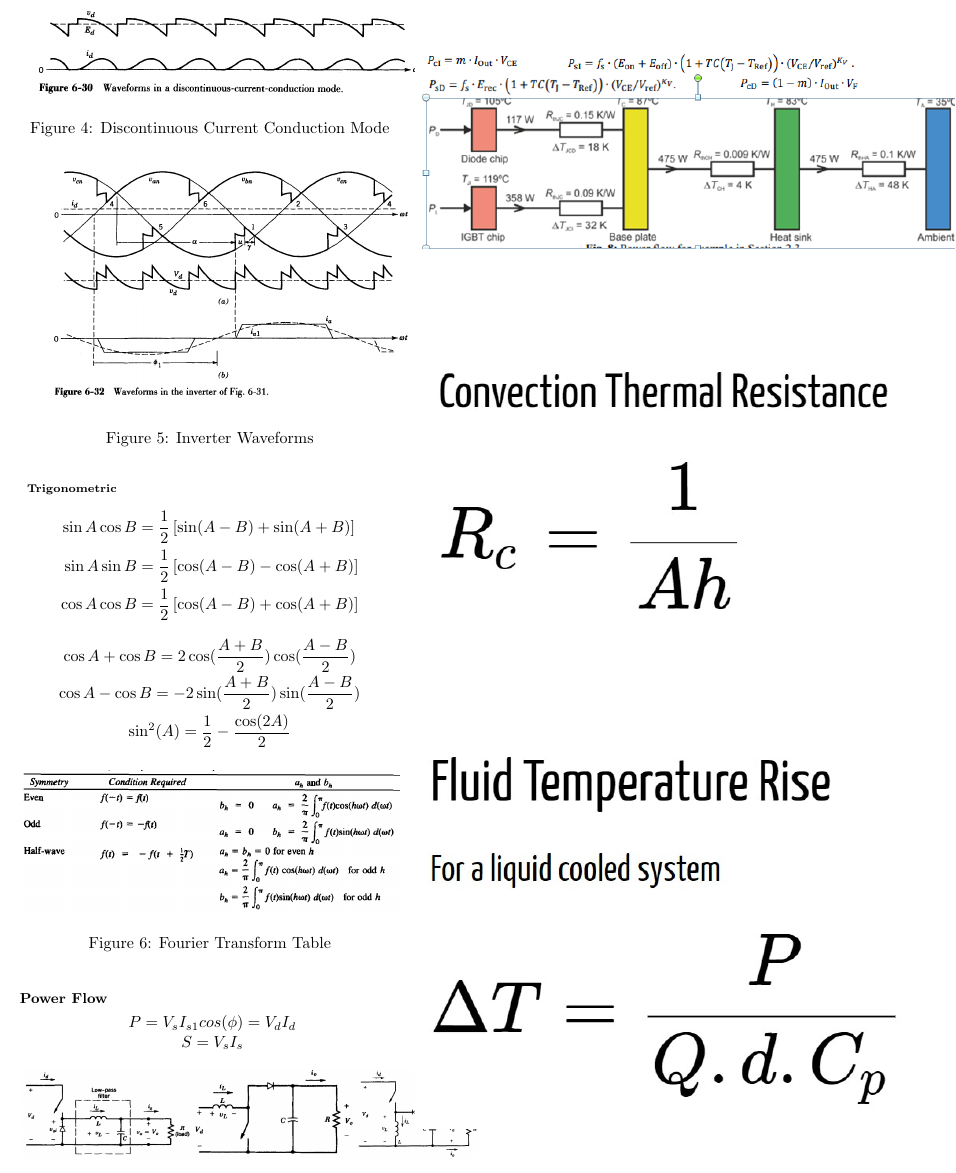
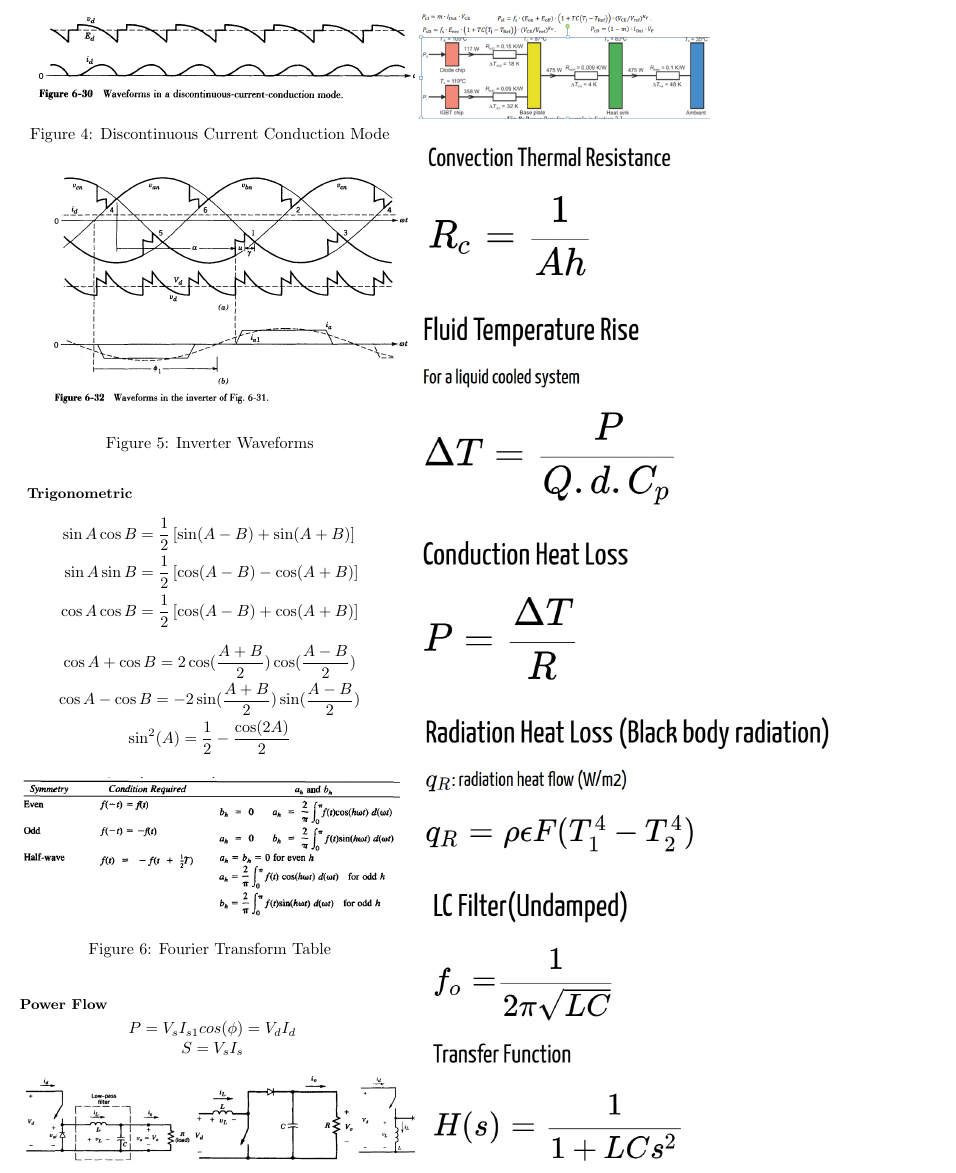
Before and after one commit to odtu/ee463-ee464-cheatsheet, a LaTeX document (cheatsheet.tex): part of page 2 of 3 before the commit and part of page 2 of 2 after it, cut so that both start at the same text. Compiled offline with pdfLaTeX.

Commit message:
image resize
bu şekilde ölü alan inanılmaz fazla, screenshot koymaktansa denklemleri direkt yazalım

```diff
--- a/cheatsheet.tex
+++ b/cheatsheet.tex
@@ -162,9 +162,7 @@ Crossing points (integration) on the waves are from $\pi /6$ to $5 \pi /6$
 \end{itemize}
 
 
-
-
-\subsection*{ \scriptsize Trigonometric }
+\subsection*{ \small Trigonometric }
 
 \begin{align*}
           \sin A \cos B &= \frac{1}{2}\left[ \sin(A-B)+\sin(A+B) \right] \\
@@ -197,27 +195,27 @@ Crossing points (integration) on the waves are from $\pi /6$ to $5 \pi /6$
 \end{figure}
 
 \begin{figure}
-	\includegraphics[scale=0.65]{heat}
+	\includegraphics[scale=0.35]{heat}
 \end{figure}
 
 \begin{figure}
-	\includegraphics[scale=0.65]{Convection.jpg}
+	\includegraphics[scale=0.35]{Convection.jpg}
 \end{figure}
 
 \begin{figure}
-	\includegraphics[scale=0.65]{Fluid.jpg}
+	\includegraphics[scale=0.35]{Fluid.jpg}
 \end{figure}
 
 \begin{figure}
-	\includegraphics[scale=0.65]{conduction.jpg}
+	\includegraphics[scale=0.35]{conduction.jpg}
 \end{figure}
 
 \begin{figure}
-	\includegraphics[scale=0.65]{Radiation.jpg}
+	\includegraphics[scale=0.35]{Radiation.jpg}
 \end{figure}
 
 \begin{figure}
-	\includegraphics[scale=0.65]{LCfilter.jpg}
+	\includegraphics[scale=0.35]{LCfilter.jpg}
 \end{figure}
 
 \end{document}
```
Also changed, not shown: cheatsheet.pdf.
